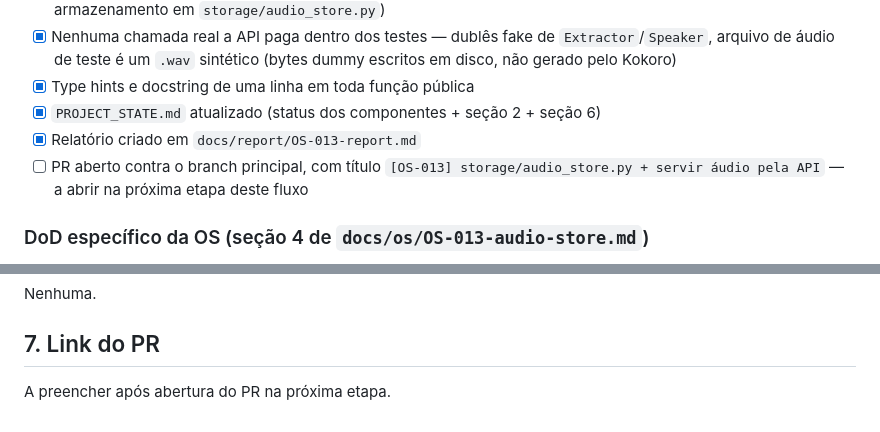
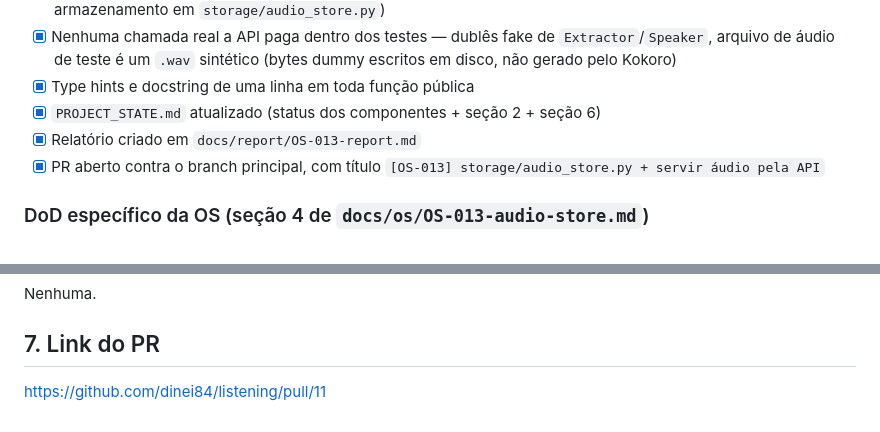
Before and after one commit to dinei84/listening, a Markdown page: docs/report/OS-013-report.md, 2 parts joined by grey strips. Rendered like a GitHub page.

Commit message:
docs: preenche link do PR no relatório da OS-013

```diff
--- a/docs/report/OS-013-report.md
+++ b/docs/report/OS-013-report.md
@@ -20,7 +20,7 @@
 - [x] Type hints e docstring de uma linha em toda função pública
 - [x] `PROJECT_STATE.md` atualizado (status dos componentes + seção 2 + seção 6)
 - [x] Relatório criado em `docs/report/OS-013-report.md`
-- [ ] PR aberto contra o branch principal, com título `[OS-013] storage/audio_store.py + servir áudio pela API` — a abrir na próxima etapa deste fluxo
+- [x] PR aberto contra o branch principal, com título `[OS-013] storage/audio_store.py + servir áudio pela API`
 
 ### DoD específico da OS (seção 4 de `docs/os/OS-013-audio-store.md`)
 
@@ -90,4 +90,4 @@ Nenhuma.
 
 ## 7. Link do PR
 
-A preencher após abertura do PR na próxima etapa.
+https://github.com/dinei84/listening/pull/11
```
